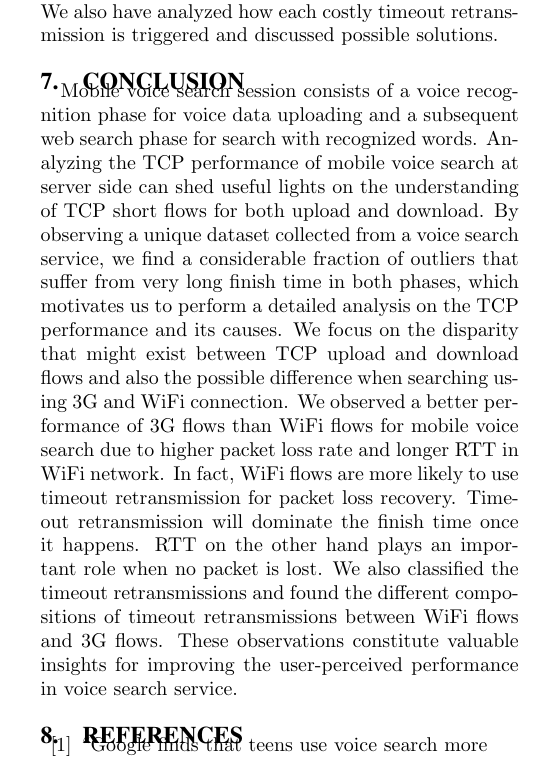
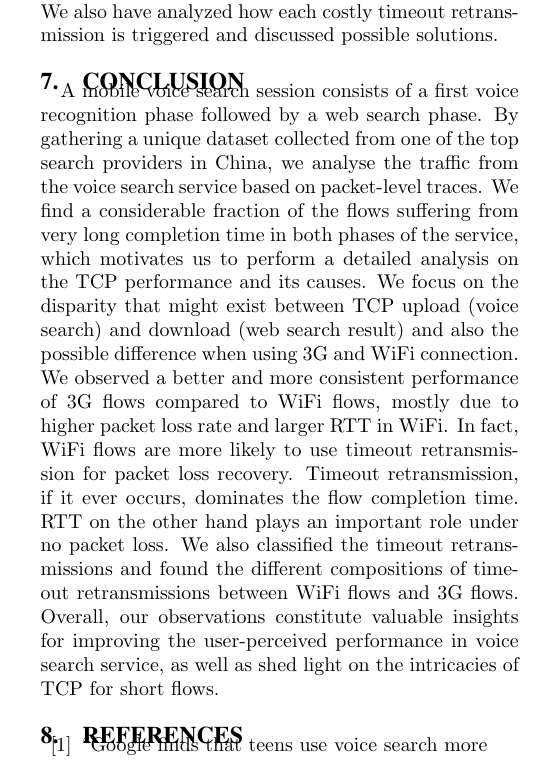
Before and after one commit to wuqinghua/vse, a LaTeX paper (main.tex, which reads conclude.tex): part of one column of page 13 of 14, cut so that both start at the same text. Compiled offline with pdfLaTeX.

Commit message:
pass on conclusion

```diff
--- a/conclude.tex
+++ b/conclude.tex
@@ -4,7 +4,7 @@
 \label{sec:conclude}
 
 %long version
-Mobile voice search session consists of a voice recognition phase for voice data uploading and a subsequent web search phase for search with recognized words. Analyzing the TCP performance of mobile voice search at server side can shed useful lights on the understanding of TCP short flows for both upload and download. By observing  a unique dataset collected from a voice search service, we find a considerable fraction of outliers that suffer from very long finish time in both phases, which motivates us to perform a detailed analysis on the TCP performance and its causes. We focus on the disparity that might exist between TCP upload and download flows and also the possible difference when searching using 3G and WiFi connection. We observed a better performance of 3G flows than WiFi flows for mobile voice search due to higher packet loss rate and longer RTT in WiFi network. In fact, WiFi flows are more likely to use timeout retransmission for packet loss recovery. Timeout retransmission will dominate the finish time once it happens. RTT on the other hand plays an important role when no packet is lost. We also classified the timeout retransmissions and found the different compositions of timeout retransmissions between WiFi flows and 3G flows. These observations constitute valuable insights for improving the user-perceived performance in voice search service.
+A mobile voice search session consists of a first voice recognition phase followed by a web search phase. By gathering a unique dataset collected from one of the top search providers in China, we analyse the traffic from the voice search service based on packet-level traces. We find a considerable fraction of the flows suffering from very long completion time in both phases of the service, which motivates us to perform a detailed analysis on the TCP performance and its causes. We focus on the disparity that might exist between TCP upload (voice search) and download (web search result) and also the possible difference when using 3G and WiFi connection. We observed a better and more consistent performance of 3G flows compared to WiFi flows, mostly due to higher packet loss rate and larger RTT in WiFi. In fact, WiFi flows are more likely to use timeout retransmission for packet loss recovery. Timeout retransmission, if it ever occurs, dominates the flow completion time. RTT on the other hand plays an important role under no packet loss. We also classified the timeout retransmissions and found the different compositions of timeout retransmissions between WiFi flows and 3G flows. Overall, our observations constitute valuable insights for improving the user-perceived performance in voice search service, as well as shed light on the intricacies of TCP for short flows.
 
 %short version
 %Mobile voice search session consists of a voice recognition phase for voice data uploading and a subsequent web search phase for search with recognized words. Analyzing the TCP performance of mobile voice search at server side can shed useful lights on the understanding of TCP short flows for both upload and download. By observing  a unique dataset collected from a voice search service, we find a considerable fraction of outliers that suffer from very long finish time in both phases, which motivates us to perform a detailed analysis on the TCP performance and its causes. We focus on the disparity that might exist between TCP upload and download flows and also the possible difference when searching using 3G and WiFi connection. In particular, we analyzed timeout retransmission, an expensive operation for packet loss recovery as it dominates the finish time once it happens. We have made several key observations , which constitute valuable insights for improving the user-perceived performance in voice search service.
```
